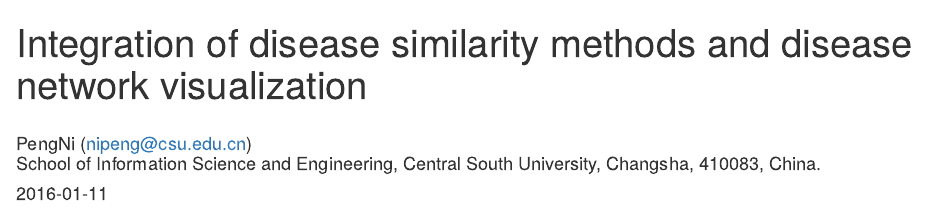
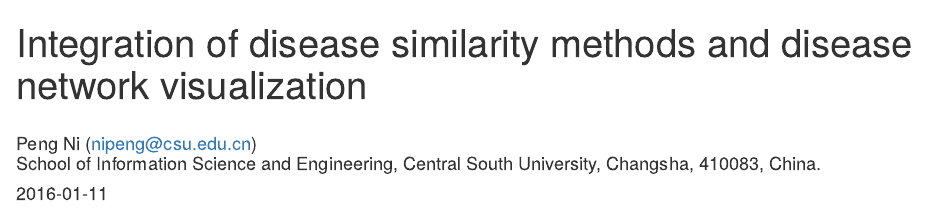
Before and after one commit to PengNi/dSimer, an R Markdown document (vignettes/dSimer.Rmd): the page in a window 1100 px wide, from its top. Rendered offline with R 4.5, knitr and Pandoc, with nearby package versions; drawn as R Markdown's standard HTML page in place of the format the file asks for; code that draws random numbers runs with fixed seeds of ours; some code elsewhere in the file could not run offline.

Commit message:
modify author's info of methods and description

```diff
--- a/vignettes/dSimer.Rmd
+++ b/vignettes/dSimer.Rmd
@@ -2,7 +2,7 @@
 title: "Integration of disease similarity methods and disease network visualization"
 author: "\\
 
-  PengNi (<nipeng@csu.edu.cn>)\\
+  Peng Ni (<nipeng@csu.edu.cn>)\\
 
   School of Information Science and Engineering, Central South University, Changsha, 410083, China."
 date: "`r Sys.Date()`"
```
Also changed, not shown: R/BOG.R (+1 -1 lines), R/ICod.R (+1 -1 lines), R/PSB.R (+1 -1 lines), R/SemFunSim.R (+1 -1 lines), R/Separation.R (+1 -1 lines), R/Sun.R (+3 -3 lines), 9 other files.
